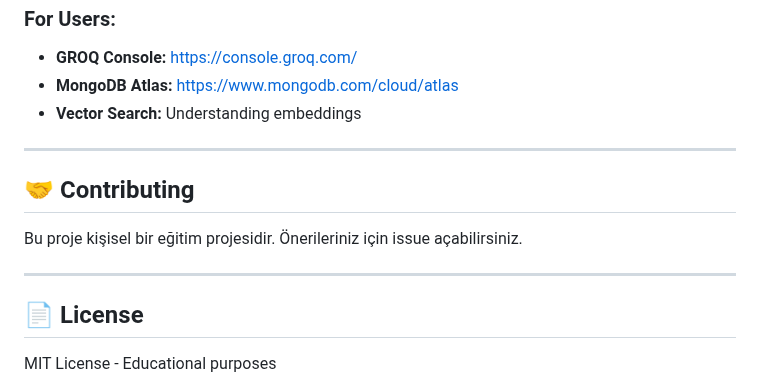
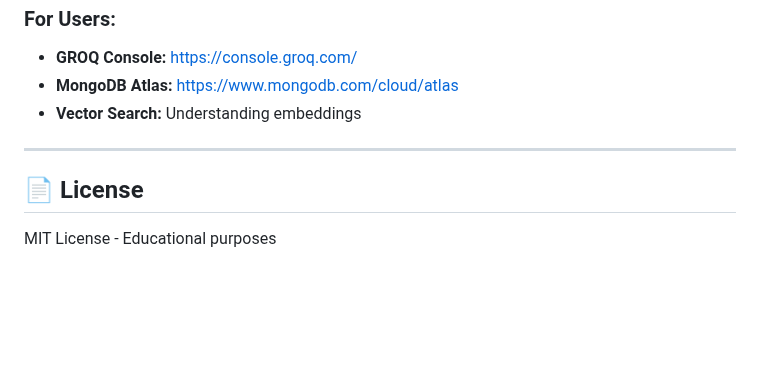
Before and after one commit to haticebaydemir/ai-fashion-assistant-v2, a Markdown page: AI-Fashion-fullstack/README.md, the part around one of its changes. Drawn GitHub-style; blank space fills up the shorter version.

```diff
--- a/AI-Fashion-fullstack/README.md
+++ b/AI-Fashion-fullstack/README.md
@@ -987,12 +987,6 @@ Deploy seçenekleri:
 
 ---
 
-## 🤝 Contributing
-
-Bu proje kişisel bir eğitim projesidir. Önerileriniz için issue açabilirsiniz.
-
----
-
 ## 📄 License
 
 MIT License - Educational purposes
```
Also changed, not shown: other parts of AI-Fashion-fullstack/README.md (+0 -5 lines).
